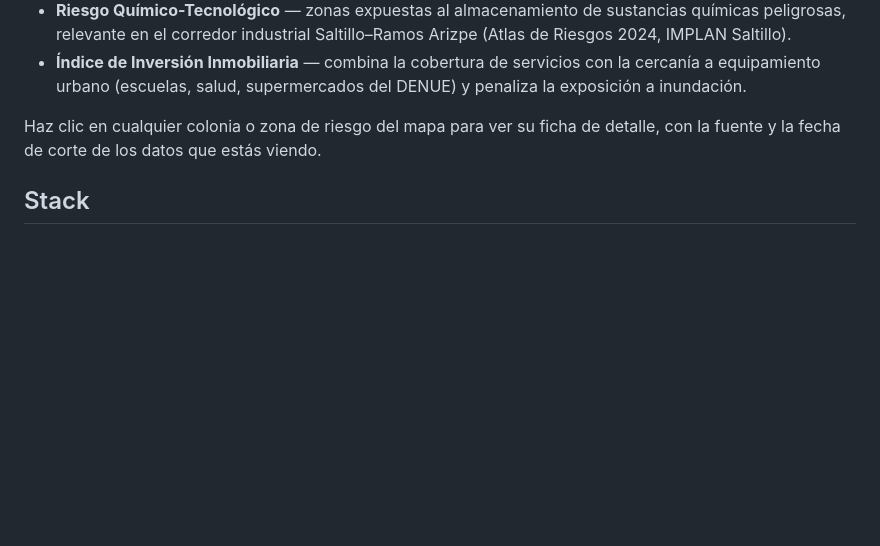
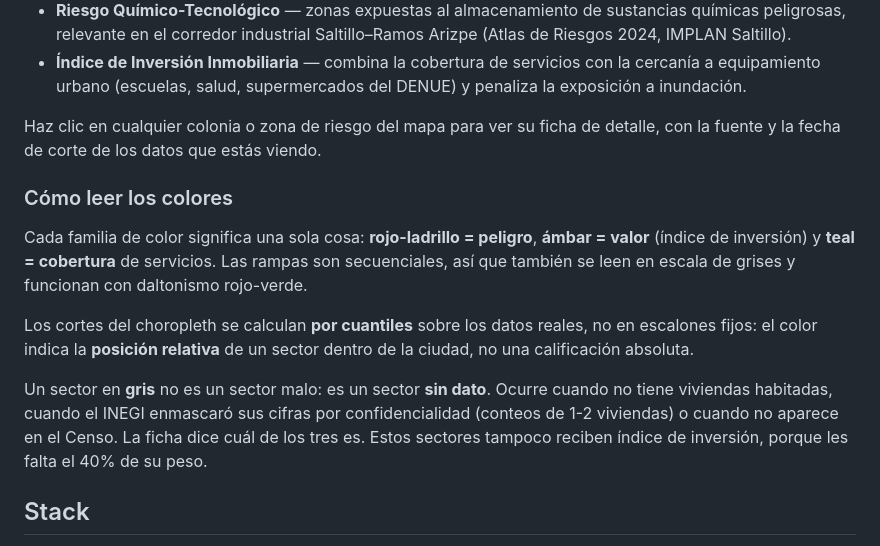
Before and after one commit to enenezramirez/la_map, a Markdown page: README.md, the part around one of its changes. GitHub-like rendering; blank space fills up the shorter version.

```diff
--- a/README.md
+++ b/README.md
@@ -13,6 +17,14 @@ Visualizador web de riesgos e inversión inmobiliaria para Saltillo, Coahuila. C
 - **Índice de Inversión Inmobiliaria** — combina la cobertura de servicios con la cercanía a equipamiento urbano (escuelas, salud, supermercados del DENUE) y penaliza la exposición a inundación.
 
 Haz clic en cualquier colonia o zona de riesgo del mapa para ver su ficha de detalle, con la fuente y la fecha de corte de los datos que estás viendo.
+
+### Cómo leer los colores
+
+Cada familia de color significa una sola cosa: **rojo-ladrillo = peligro**, **ámbar = valor** (índice de inversión) y **teal = cobertura** de servicios. Las rampas son secuenciales, así que también se leen en escala de grises y funcionan con daltonismo rojo-verde.
+
+Los cortes del choropleth se calculan **por cuantiles** sobre los datos reales, no en escalones fijos: el color indica la **posición relativa** de un sector dentro de la ciudad, no una calificación absoluta.
+
+Un sector en **gris** no es un sector malo: es un sector **sin dato**. Ocurre cuando no tiene viviendas habitadas, cuando el INEGI enmascaró sus cifras por confidencialidad (conteos de 1-2 viviendas) o cuando no aparece en el Censo. La ficha dice cuál de los tres es. Estos sectores tampoco reciben índice de inversión, porque les falta el 40% de su peso.
 
 ## Stack
 
```
Also changed, not shown: other parts of README.md (+16 -6 lines).
